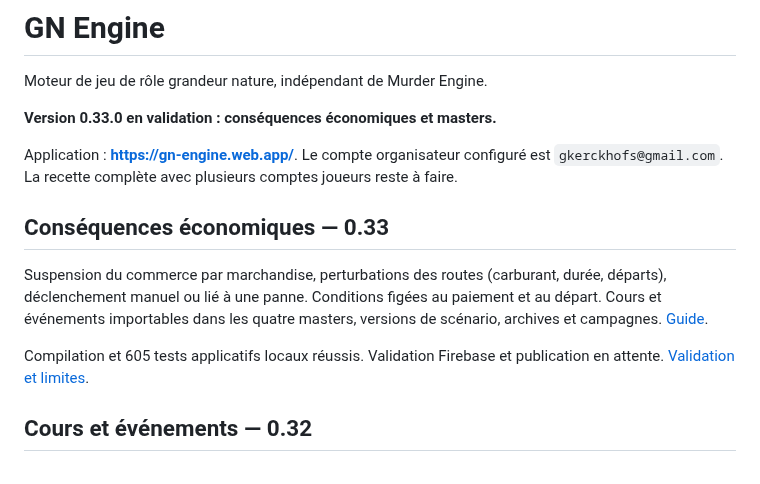
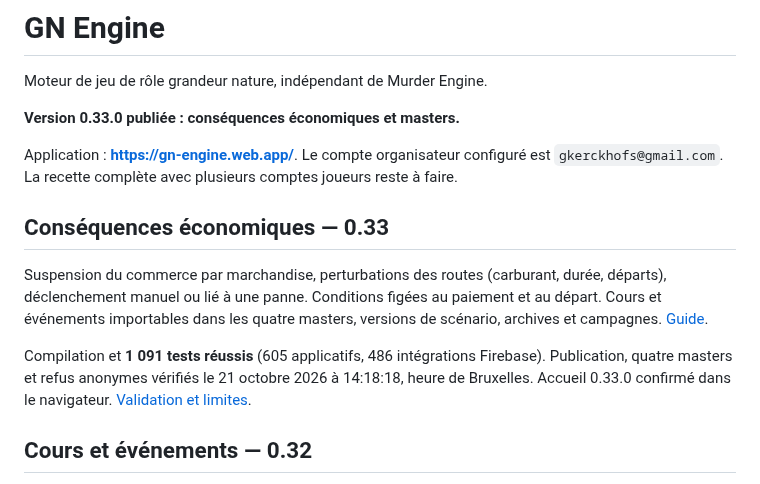
Before and after one commit to gkerckhofs-a11y/gn-engine, a Markdown page: README.md, the part around the change. Rendered like a GitHub page.

Commit message:
docs: record 0.33.0 validation, published masters and browser proof

```diff
--- a/README.md
+++ b/README.md
@@ -2,7 +2,7 @@
 
 Moteur de jeu de rôle grandeur nature, indépendant de Murder Engine.
 
-**Version 0.33.0 en validation : conséquences économiques et masters.**
+**Version 0.33.0 publiée : conséquences économiques et masters.**
 
 Application : **https://gn-engine.web.app/**. Le compte organisateur configuré est `gkerckhofs@gmail.com`. La recette complète avec plusieurs comptes joueurs reste à faire.
 
@@ -10,7 +10,7 @@ Application : **https://gn-engine.web.app/**. Le compte organisateur configuré
 
 Suspension du commerce par marchandise, perturbations des routes (carburant, durée, départs), déclenchement manuel ou lié à une panne. Conditions figées au paiement et au départ. Cours et événements importables dans les quatre masters, versions de scénario, archives et campagnes. [Guide](docs/EVENEMENTS-ECONOMIQUES.md).
 
-Compilation et 605 tests applicatifs locaux réussis. Validation Firebase et publication en attente. [Validation et limites](docs/VALIDATION-0.33.md).
+Compilation et **1 091 tests réussis** (605 applicatifs, 486 intégrations Firebase). Publication, quatre masters et refus anonymes vérifiés le 21 octobre 2026 à 14:18:18, heure de Bruxelles. Accueil 0.33.0 confirmé dans le navigateur. [Validation et limites](docs/VALIDATION-0.33.md).
 
 ## Cours et événements — 0.32
 
```
Also changed, not shown: docs/NOTE-V03-SUIVI.md (+3 -3 lines), docs/VALIDATION-0.33.md (+14 -2 lines), docs/images/evenements-0.33.0.jpg (added).
